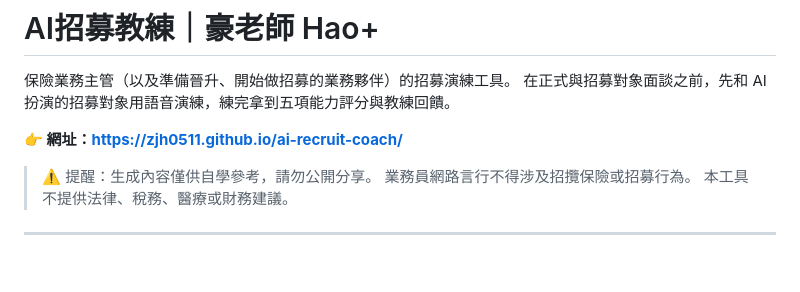
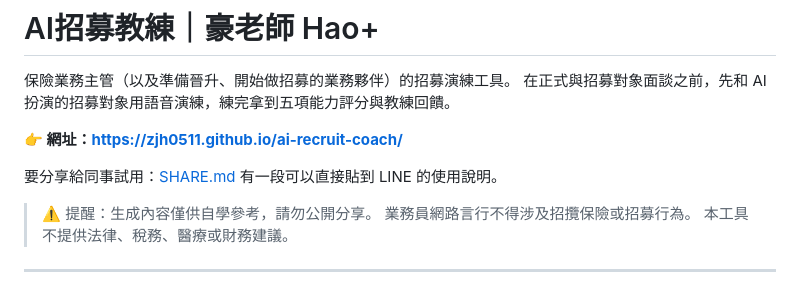
Before and after one commit to zjh0511/ai-recruit-coach, a Markdown page: README.md, the part around the change. Rendered like a GitHub page; blank space fills up the shorter version.

Commit message:
新增 SHARE.md：給同事試用的說明（可直接貼 LINE）、常見問題、測試時請同事留意的地方
Co-Authored-By: Claude Opus 5.5 <noreply@anthropic.com>

```diff
--- a/README.md
+++ b/README.md
@@ -4,6 +4,8 @@
 在正式與招募對象面談之前，先和 AI 扮演的招募對象用語音演練，練完拿到五項能力評分與教練回饋。
 
 **👉 網址：https://zjh0511.github.io/ai-recruit-coach/**
+
+要分享給同事試用：[SHARE.md](SHARE.md) 有一段可以直接貼到 LINE 的使用說明。
 
 > ⚠️ 提醒：生成內容僅供自學參考，請勿公開分享。
 > 業務員網路言行不得涉及招攬保險或招募行為。
```
Also changed, not shown: SHARE.md (added, +64 -0 lines).
